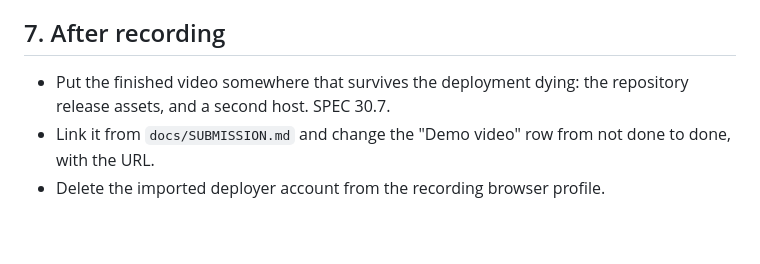
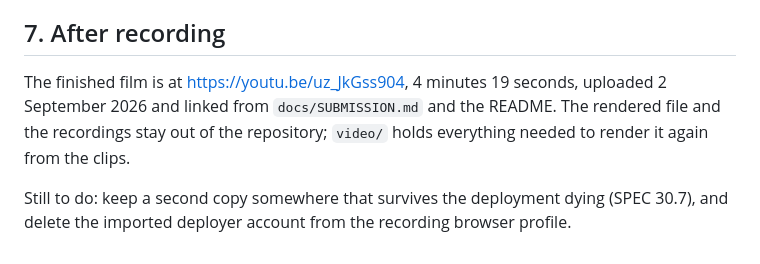
Before and after one commit to big14way/Trustlist, a Markdown page: docs/DEMO_VIDEO.md, the part around the change. Rendered like a GitHub page.

```diff
--- a/docs/DEMO_VIDEO.md
+++ b/docs/DEMO_VIDEO.md
@@ -392,8 +392,11 @@ the thirty first of August." Everything else in the script stays true.
 
 ## 7. After recording
 
-- Put the finished video somewhere that survives the deployment dying:
-  the repository release assets, and a second host. SPEC 30.7.
-- Link it from `docs/SUBMISSION.md` and change the "Demo video" row from
-  not done to done, with the URL.
-- Delete the imported deployer account from the recording browser profile.
+The finished film is at https://youtu.be/uz_JkGss904, 4 minutes 19 seconds,
+uploaded 2 September 2026 and linked from `docs/SUBMISSION.md` and the
+README. The rendered file and the recordings stay out of the repository;
+`video/` holds everything needed to render it again from the clips.
+
+Still to do: keep a second copy somewhere that survives the deployment
+dying (SPEC 30.7), and delete the imported deployer account from the
+recording browser profile.
```
Also changed, not shown: README.md (+1 -0 lines), docs/SUBMISSION.md (+2 -2 lines).
